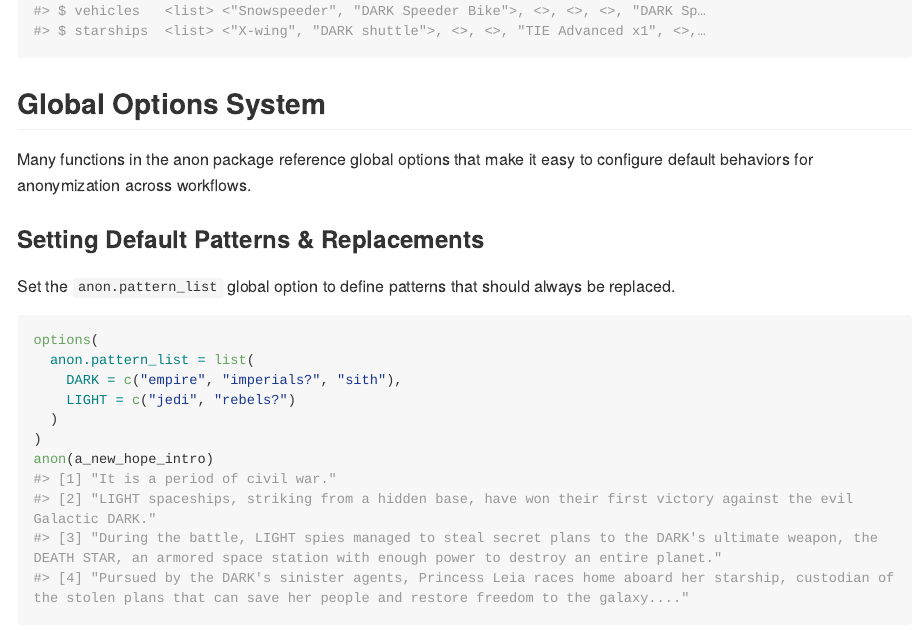
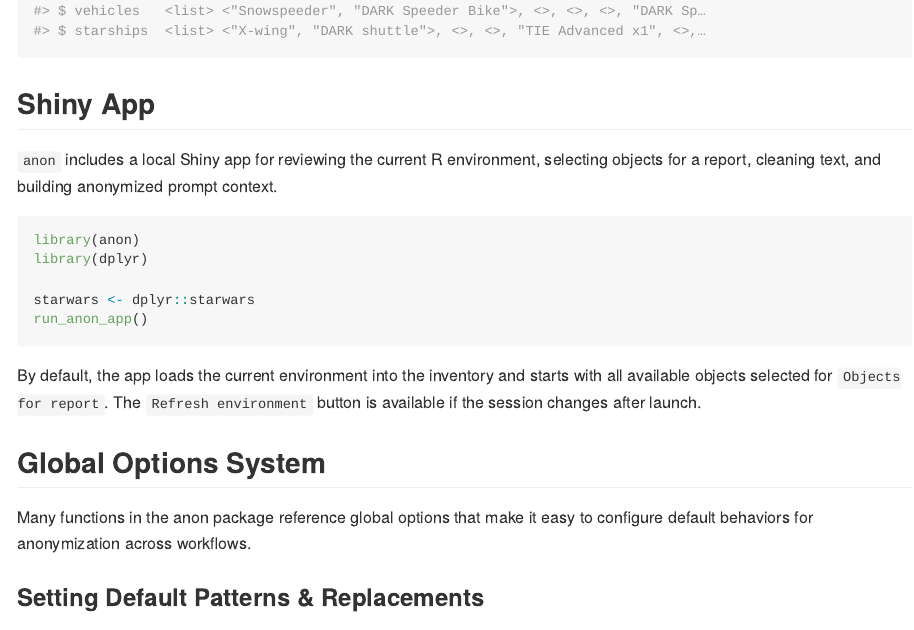
Before and after one commit to nash-delcamp-slp/anon, an R Markdown document (README.Rmd): the page in a window 1100 px wide, from 2340 px down. The pictures show the output file README.md that the author committed with the source, drawn offline in the style of GitHub; long lines of code are wrapped.

Commit message:
add app to README

````diff
--- a/README.Rmd
+++ b/README.Rmd
@@ -98,6 +98,24 @@ anon_starwars <- starwars |>
 
 glimpse(anon_starwars)
 ```
+
+## Shiny App
+
+`anon` includes a local Shiny app for reviewing the current R environment,
+selecting objects for a report, cleaning text, and building anonymized prompt
+context.
+
+``` r
+library(anon)
+library(dplyr)
+
+starwars <- dplyr::starwars
+run_anon_app()
+```
+
+By default, the app loads the current environment into the inventory and starts
+with all available objects selected for `Objects for report`. The `Refresh
+environment` button is available if the session changes after launch.
 
 ## Global Options System
 
````
Also changed, not shown: README.md.
